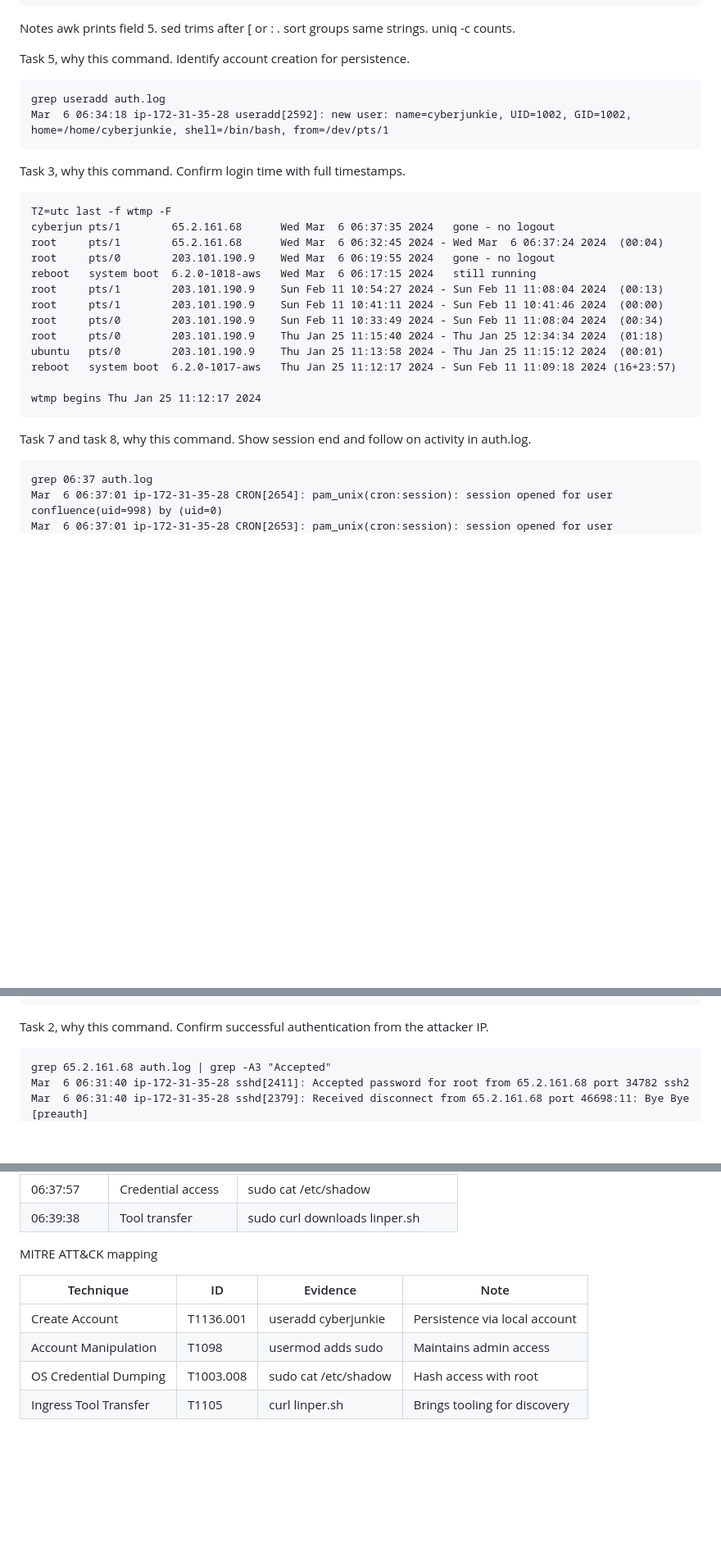
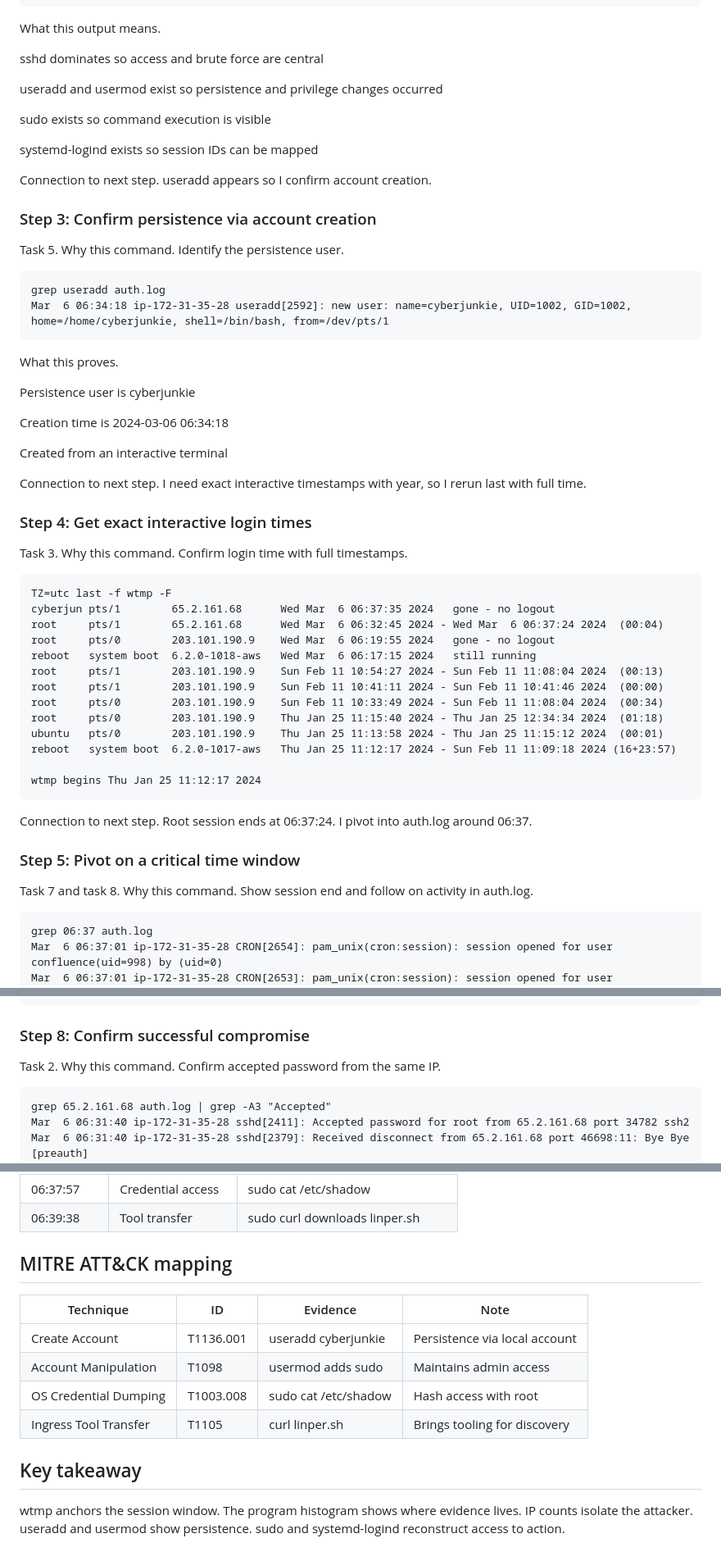
Before and after one commit to kismatkunwar89/portfolio, a Markdown page: writeups/Brutus.md, 3 parts joined by grey strips. Shown at 82% size. GitHub-like rendering; blank space fills up the shorter version.

````diff
--- a/writeups/Brutus.md
+++ b/writeups/Brutus.md
@@ -60,19 +85,37 @@ awk '{print $5}' auth.log | sed 's/[\[\:].*//g' | sort | uniq -c
       2 usermod
 ```
 
-Notes
-awk prints field 5.
-sed trims after [ or : .
-sort groups same strings.
-uniq -c counts.
+What this output means.
 
-Task 5, why this command. Identify account creation for persistence.
+sshd dominates so access and brute force are central
+
+useradd and usermod exist so persistence and privilege changes occurred
+
+sudo exists so command execution is visible
+
+systemd-logind exists so session IDs can be mapped
+
+Connection to next step. useradd appears so I confirm account creation.
+
+### Step 3: Confirm persistence via account creation
+Task 5. Why this command. Identify the persistence user.
 ```
 grep useradd auth.log
 Mar  6 06:34:18 ip-172-31-35-28 useradd[2592]: new user: name=cyberjunkie, UID=1002, GID=1002, home=/home/cyberjunkie, shell=/bin/bash, from=/dev/pts/1
 ```
 
-Task 3, why this command. Confirm login time with full timestamps.
+What this proves.
+
+Persistence user is cyberjunkie
+
+Creation time is 2024-03-06 06:34:18
+
+Created from an interactive terminal
+
+Connection to next step. I need exact interactive timestamps with year, so I rerun last with full time.
+
+### Step 4: Get exact interactive login times
+Task 3. Why this command. Confirm login time with full timestamps.
 ```
 TZ=utc last -f wtmp -F
 cyberjun pts/1        65.2.161.68      Wed Mar  6 06:37:35 2024   gone - no logout
@@ -89,7 +132,10 @@ reboot   system boot  6.2.0-1017-aws   Thu Jan 25 11:12:17 2024 - Sun Feb 11 11:
 wtmp begins Thu Jan 25 11:12:17 2024
 ```
 
-Task 7 and task 8, why this command. Show session end and follow on activity in auth.log.
+Connection to next step. Root session ends at 06:37:24. I pivot into auth.log around 06:37.
+
+### Step 5: Pivot on a critical time window
+Task 7 and task 8. Why this command. Show session end and follow on activity in auth.log.
 ```
 grep 06:37 auth.log
 Mar  6 06:37:01 ip-172-31-35-28 CRON[2654]: pam_unix(cron:session): session opened for user confluence(uid=998) by (uid=0)
@@ -139,7 +201,8 @@ Mar  6 06:31:33 ip-172-31-35-28 sshd[2338]: Failed password for invalid user bac
 Mar  6 06:31:33 ip-172-31-35-28 sshd[2336]: Failed password for invalid user backup from 65.2.161.68 port 46468 ssh2
 ```
 
-Task 2, why this command. Confirm successful authentication from the attacker IP.
+### Step 8: Confirm successful compromise
+Task 2. Why this command. Confirm accepted password from the same IP.
 ```
 grep 65.2.161.68 auth.log | grep -A3 "Accepted"
 Mar  6 06:31:40 ip-172-31-35-28 sshd[2411]: Accepted password for root from 65.2.161.68 port 34782 ssh2
@@ -211,7 +291,7 @@ Forensic timeline UTC
 | 06:37:57 | Credential access | sudo cat /etc/shadow |
 | 06:39:38 | Tool transfer | sudo curl downloads linper.sh |
 
-MITRE ATT&CK mapping
+## MITRE ATT&CK mapping
 
 | Technique | ID | Evidence | Note |
 | --- | --- | --- | --- |
@@ -219,3 +299,6 @@ MITRE ATT&CK mapping
 | Account Manipulation | T1098 | usermod adds sudo | Maintains admin access |
 | OS Credential Dumping | T1003.008 | sudo cat /etc/shadow | Hash access with root |
 | Ingress Tool Transfer | T1105 | curl linper.sh | Brings tooling for discovery |
+
+## Key takeaway
+wtmp anchors the session window. The program histogram shows where evidence lives. IP counts isolate the attacker. useradd and usermod show persistence. sudo and systemd-logind reconstruct access to action.
````
Also changed, not shown: other parts of writeups/Brutus.md (+84 -26 lines).
